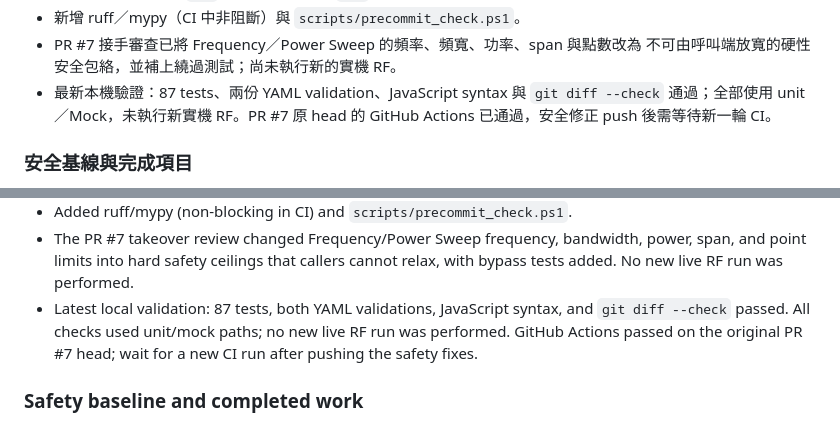
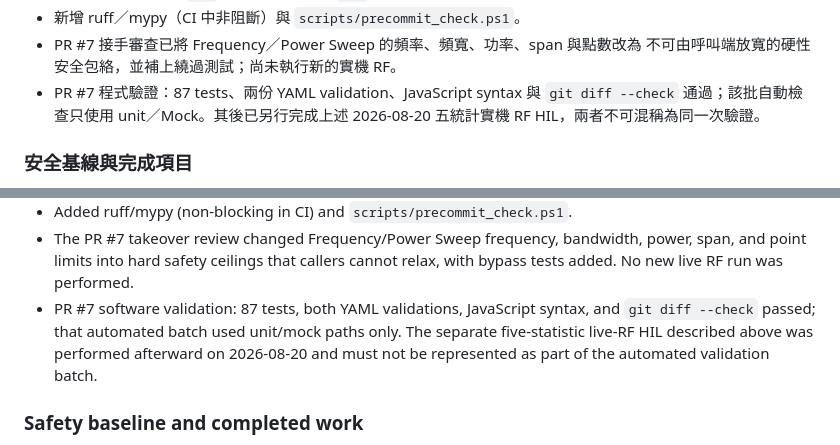
Before and after one commit to DreamerForJay/CMP180-Automation, a Markdown page: HANDOFF.md, 2 parts joined by grey strips. GitHub-like rendering.

Commit message:
docs: clarify automated and live HIL validation

```diff
--- a/HANDOFF.md
+++ b/HANDOFF.md
@@ -16,9 +16,9 @@
 - 新增 ruff／mypy（CI 中非阻斷）與 `scripts/precommit_check.ps1`。
 - PR #7 接手審查已將 Frequency／Power Sweep 的頻率、頻寬、功率、span 與點數改為
   不可由呼叫端放寬的硬性安全包絡，並補上繞過測試；尚未執行新的實機 RF。
-- 最新本機驗證：87 tests、兩份 YAML validation、JavaScript syntax 與
-  `git diff --check` 通過；全部使用 unit／Mock，未執行新實機 RF。PR #7 原 head 的
-  GitHub Actions 已通過，安全修正 push 後需等待新一輪 CI。
+- PR #7 程式驗證：87 tests、兩份 YAML validation、JavaScript syntax 與
+  `git diff --check` 通過；該批自動檢查只使用 unit／Mock。其後已另行完成上述
+  2026-08-20 五統計實機 RF HIL，兩者不可混稱為同一次驗證。
 
 ### 安全基線與完成項目
 
@@ -56,10 +56,10 @@
 - The PR #7 takeover review changed Frequency/Power Sweep frequency, bandwidth, power,
   span, and point limits into hard safety ceilings that callers cannot relax, with
   bypass tests added. No new live RF run was performed.
-- Latest local validation: 87 tests, both YAML validations, JavaScript syntax, and
-  `git diff --check` passed. All checks used unit/mock paths; no new live RF run was
-  performed. GitHub Actions passed on the original PR #7 head; wait for a new CI run
-  after pushing the safety fixes.
+- PR #7 software validation: 87 tests, both YAML validations, JavaScript syntax, and
+  `git diff --check` passed; that automated batch used unit/mock paths only. The separate
+  five-statistic live-RF HIL described above was performed afterward on 2026-08-20 and
+  must not be represented as part of the automated validation batch.
 
 ### Safety baseline and completed work
 
```
